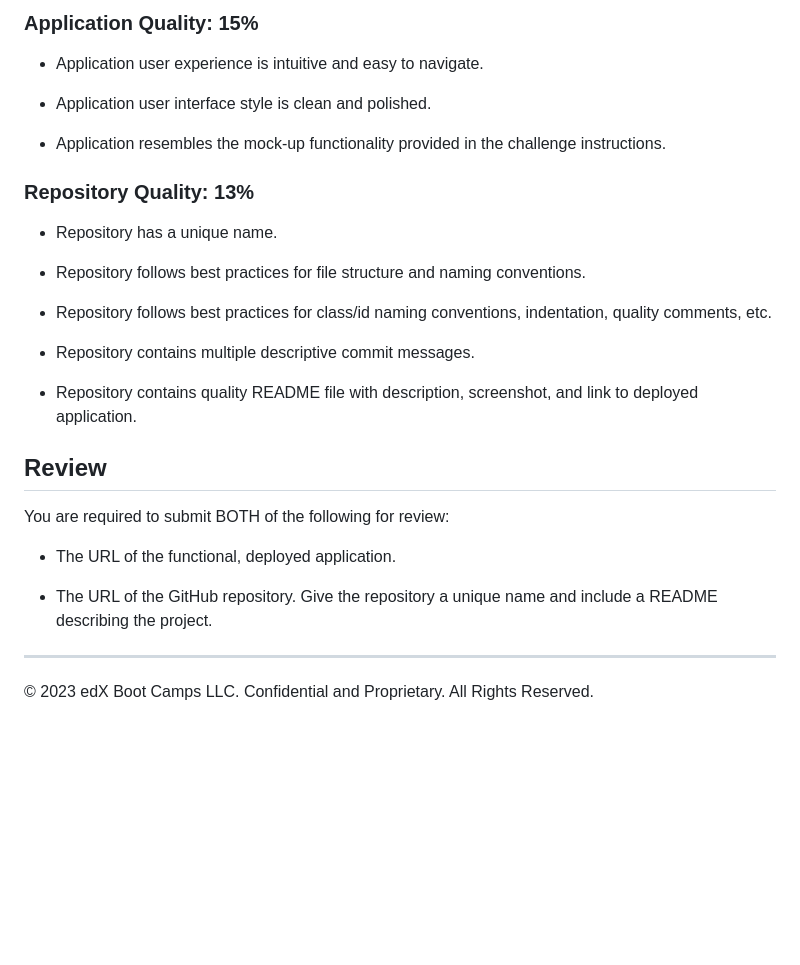
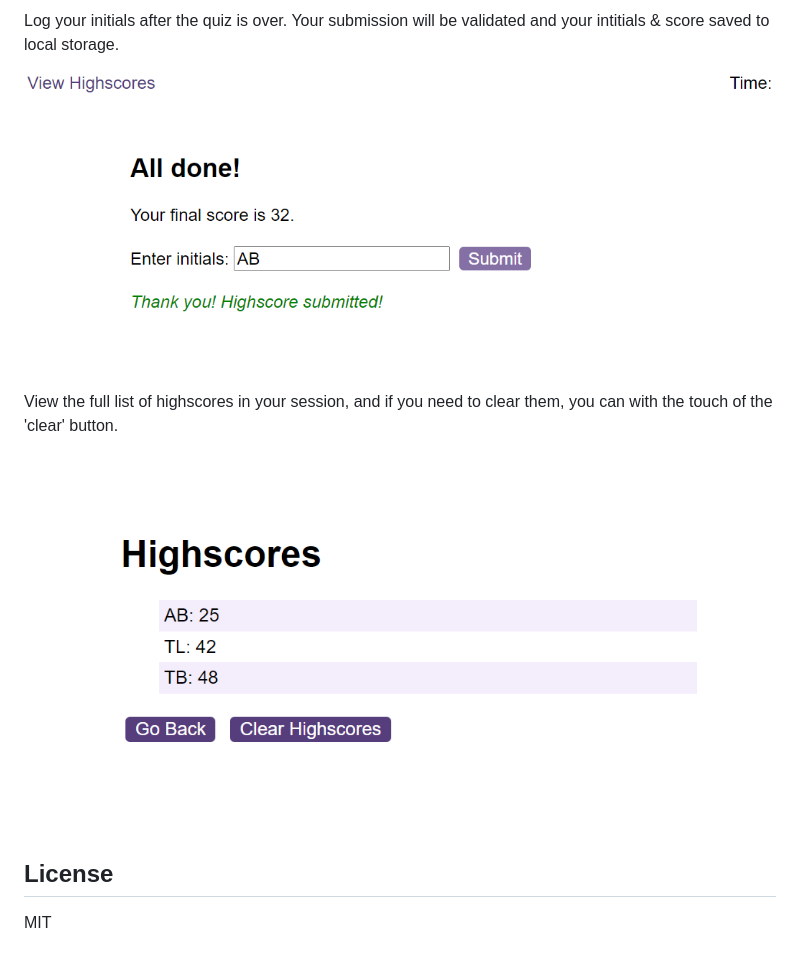
Before and after one commit to ABlam87/Coding-Quiz, a Markdown page: README.md, the part around one of its changes. Rendered like a GitHub page; pictures changed too: starter/assets/images/highscores.png (added), starter/assets/images/score validation.png (added); blank space fills up the shorter version.

Commit message:
README added and countdown debugged

```diff
--- a/README.md
+++ b/README.md
@@ -58,31 +22,12 @@ This challenge is graded based on the following criteria:
-### Application Quality: 15%
-
-* Application user experience is intuitive and easy to navigate.
-
-* Application user interface style is clean and polished.
-
-* Application resembles the mock-up functionality provided in the challenge instructions.
-
-### Repository Quality: 13%
-
-* Repository has a unique name.
-
-* Repository follows best practices for file structure and naming conventions.
-
-* Repository follows best practices for class/id naming conventions, indentation, quality comments, etc.
-
-* Repository contains multiple descriptive commit messages.
-
-* Repository contains quality README file with description, screenshot, and link to deployed application.
+Log your initials after the quiz is over. Your submission will be validated and your intitials & score saved to local storage.
 
 
-## Review
+![Console](./starter/assets/images/score%20validation.png)
 
-You are required to submit BOTH of the following for review:
+View the full list of highscores in your session, and if you need to clear them, you can with the touch of the 'clear' button.
 
-* The URL of the functional, deployed application.
+![Console](./starter/assets/images/highscores.png)
 
-* The URL of the GitHub repository. Give the repository a unique name and include a README describing the project.
+## License
 
----
-© 2023 edX Boot Camps LLC. Confidential and Proprietary. All Rights Reserved.
+MIT
```
Also changed, not shown: other parts of README.md (+15 -51 lines), starter/assets/images/quiz start.png (added), 2 other files.
